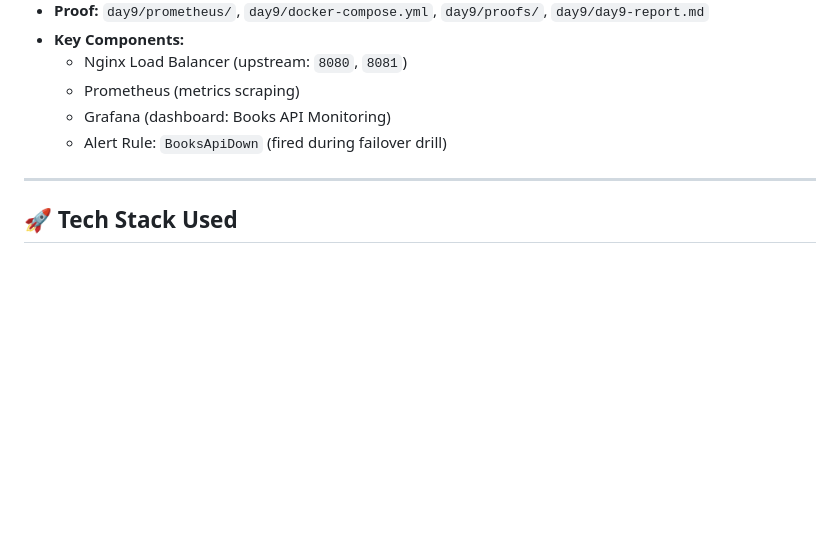
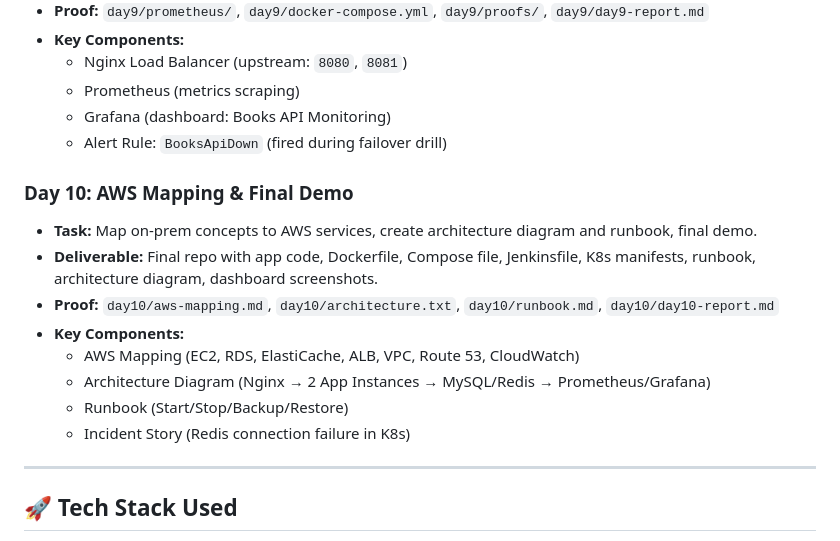
Before and after one commit to Blackbirdwins/devops-internship, a Markdown page: README.md, the part around the change. Rendered like a GitHub page; blank space fills up the shorter version.

Commit message:
README: Day 10 added — Final

```diff
--- a/README.md
+++ b/README.md
@@ -76,6 +76,16 @@ This repository contains the daily deliverables, scripts, configurations, and pr
     *   Grafana (dashboard: Books API Monitoring)
     *   Alert Rule: `BooksApiDown` (fired during failover drill)
 
+### Day 10: AWS Mapping & Final Demo
+*   **Task:** Map on-prem concepts to AWS services, create architecture diagram and runbook, final demo.
+*   **Deliverable:** Final repo with app code, Dockerfile, Compose file, Jenkinsfile, K8s manifests, runbook, architecture diagram, dashboard screenshots.
+*   **Proof:** `day10/aws-mapping.md`, `day10/architecture.txt`, `day10/runbook.md`, `day10/day10-report.md`
+*   **Key Components:**
+    *   AWS Mapping (EC2, RDS, ElastiCache, ALB, VPC, Route 53, CloudWatch)
+    *   Architecture Diagram (Nginx → 2 App Instances → MySQL/Redis → Prometheus/Grafana)
+    *   Runbook (Start/Stop/Backup/Restore)
+    *   Incident Story (Redis connection failure in K8s)
+
 ---
 
 ## 🚀 Tech Stack Used
```
